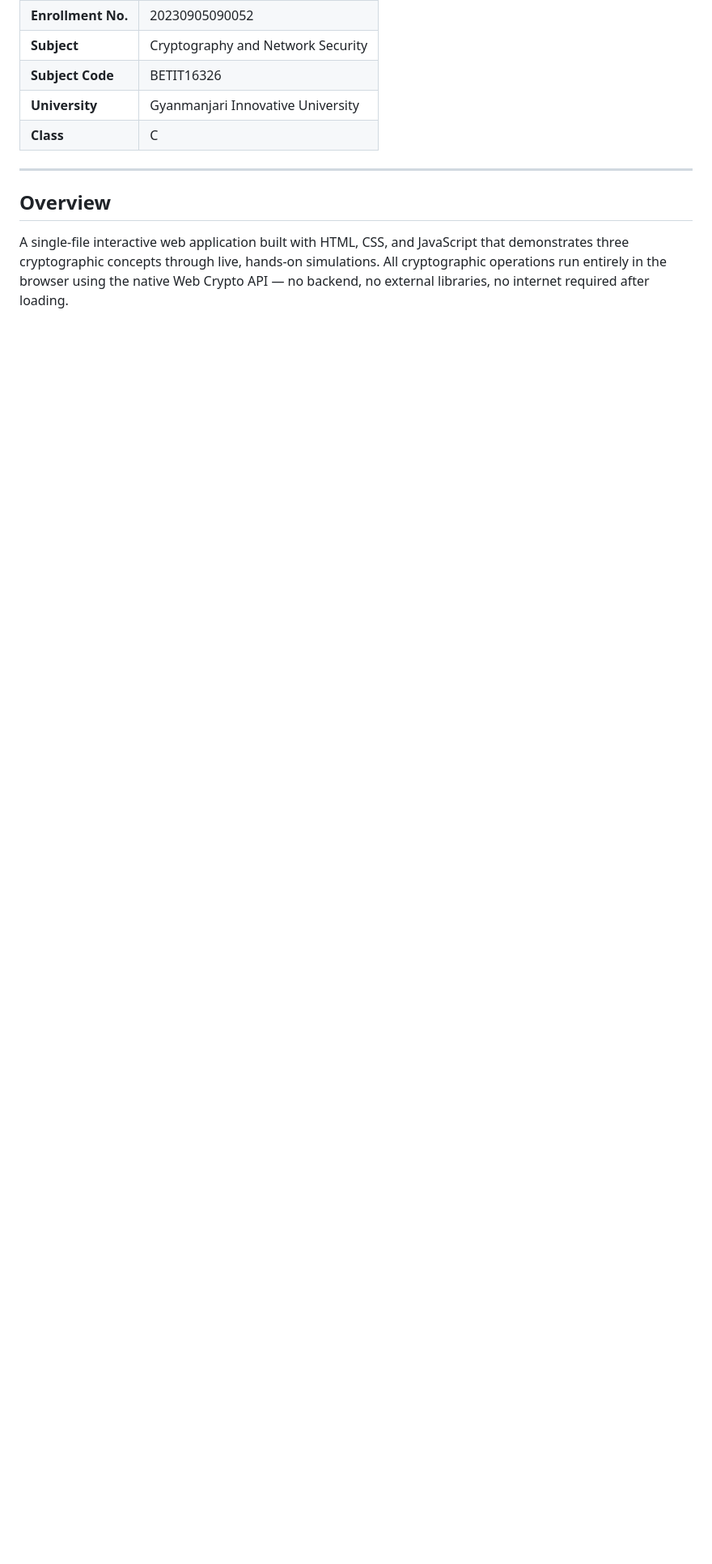
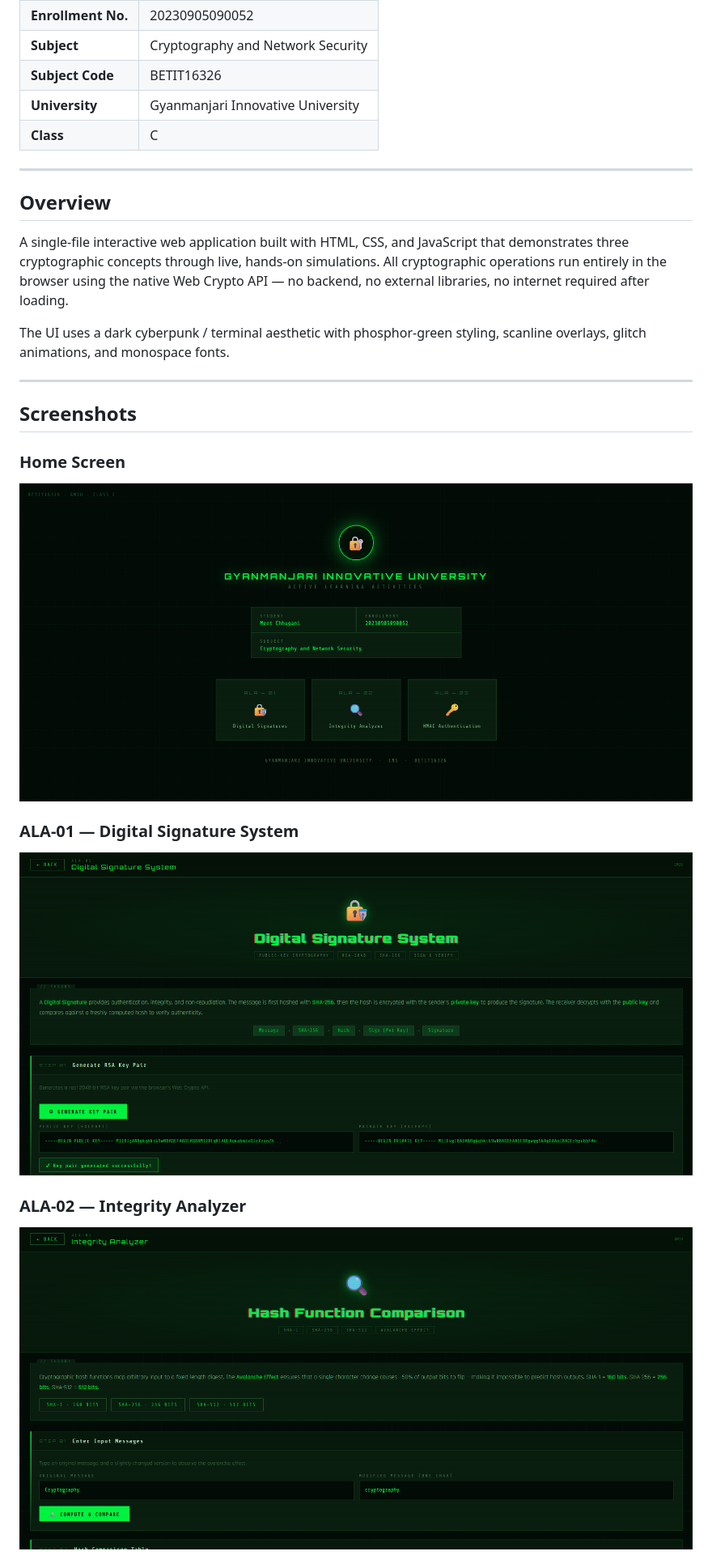
Before and after one commit to meetchhugani81/CNS-WEB-ALA, a Markdown page: README.md, the part around one of its changes. Shown at 81% size. GitHub-like rendering; blank space fills up the shorter version.

```diff
--- a/README.md
+++ b/README.md
@@ -15,3 +15,19 @@
 ## Overview
 
 A single-file interactive web application built with HTML, CSS, and JavaScript that demonstrates three cryptographic concepts through live, hands-on simulations. All cryptographic operations run entirely in the browser using the native Web Crypto API — no backend, no external libraries, no internet required after loading.
+
+The UI uses a dark cyberpunk / terminal aesthetic with phosphor-green styling, scanline overlays, glitch animations, and monospace fonts.
+
+---
+
+## Screenshots
+
+### Home Screen
+![Home Screen](ss_home.png)
+
+### ALA-01 — Digital Signature System
+![Digital Signature System](ss_digitial.png)
+
+### ALA-02 — Integrity Analyzer
+![Integrity Analyzer](ss_integrity.png)
+
```
Also changed, not shown: other parts of README.md (+17 -9 lines).
